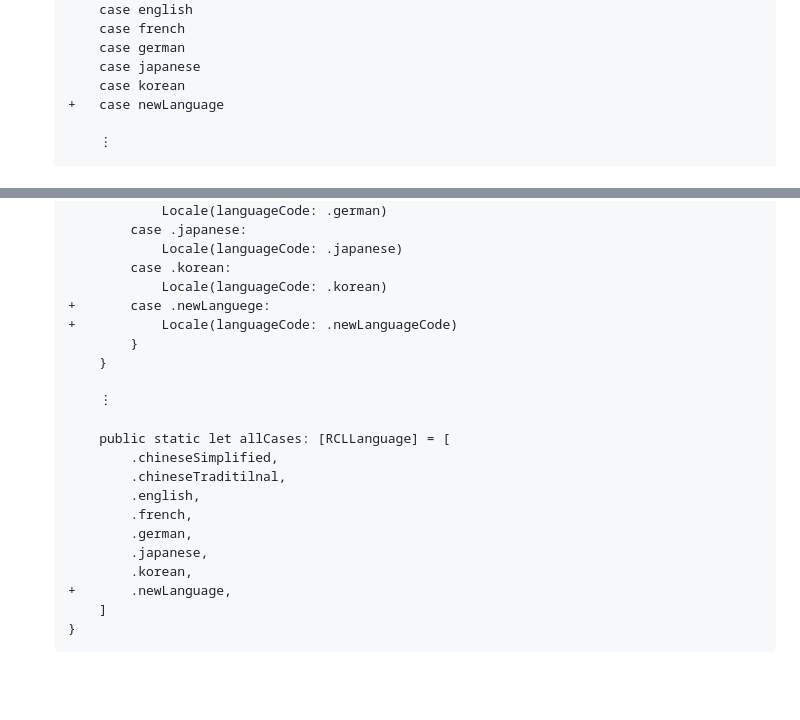
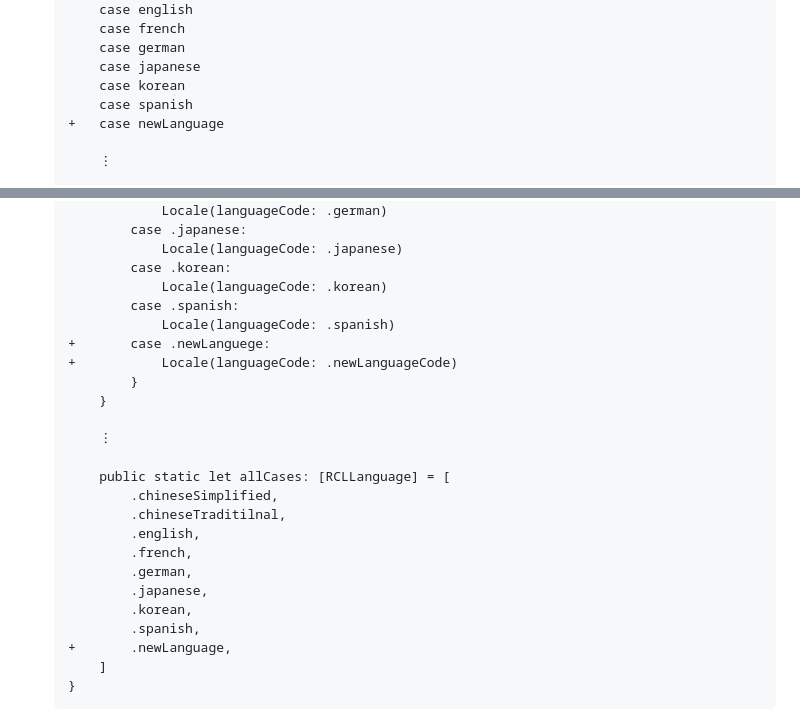
Before and after one commit to Kyome22/RunCatLocalization, a Markdown page: README.md, 2 parts joined by grey strips. Drawn GitHub-style; blank space fills up the shorter version.

```diff
--- a/README.md
+++ b/README.md
@@ -42,6 +42,7 @@ RunCat uses [SystemInfoKit](https://github.com/Kyome22/SystemInfoKit), so locali
        case german
        case japanese
        case korean
+       case spanish
    +   case newLanguage
 
        ︙
@@ -64,6 +65,8 @@ RunCat uses [SystemInfoKit](https://github.com/Kyome22/SystemInfoKit), so locali
                Locale(languageCode: .japanese)
            case .korean:
                Locale(languageCode: .korean)
+           case .spanish:
+               Locale(languageCode: .spanish)
    +       case .newLanguege:
    +           Locale(languageCode: .newLanguageCode)
            }
@@ -79,6 +82,7 @@ RunCat uses [SystemInfoKit](https://github.com/Kyome22/SystemInfoKit), so locali
            .german,
            .japanese,
            .korean,
+           .spanish,
    +       .newLanguage,
        ]
    }
```
